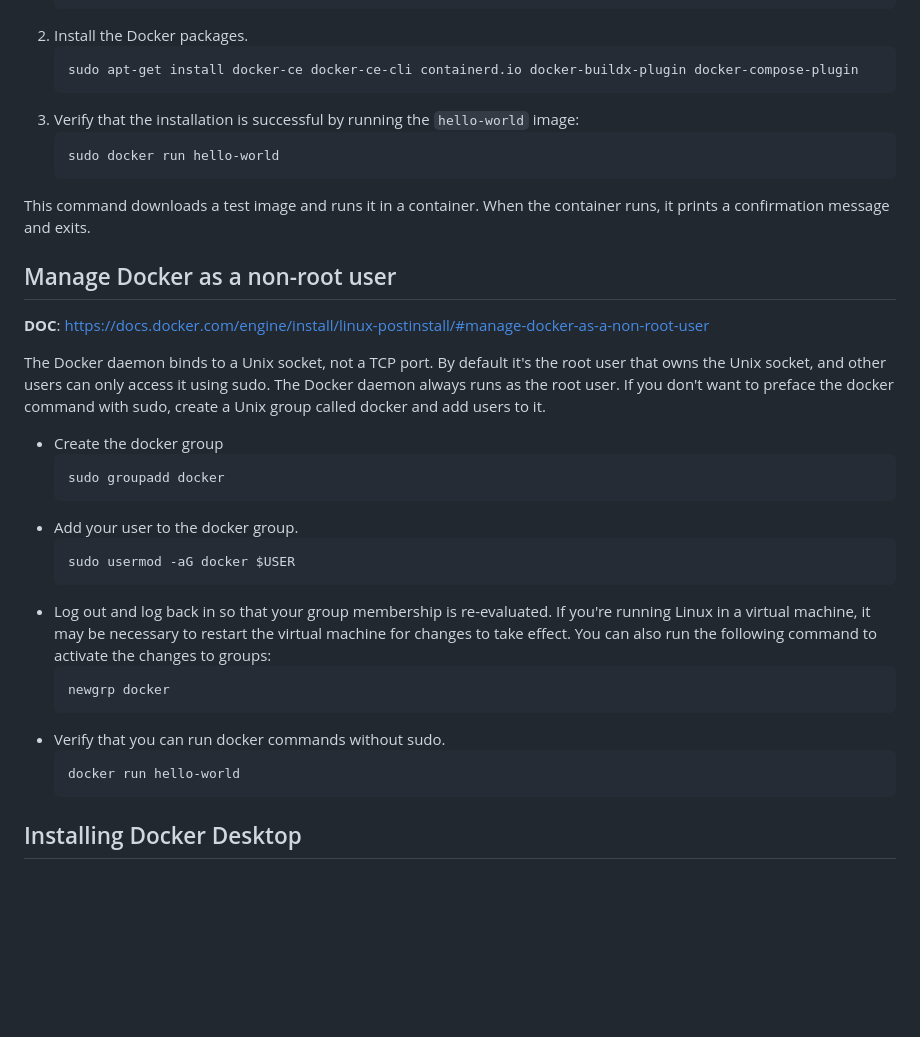
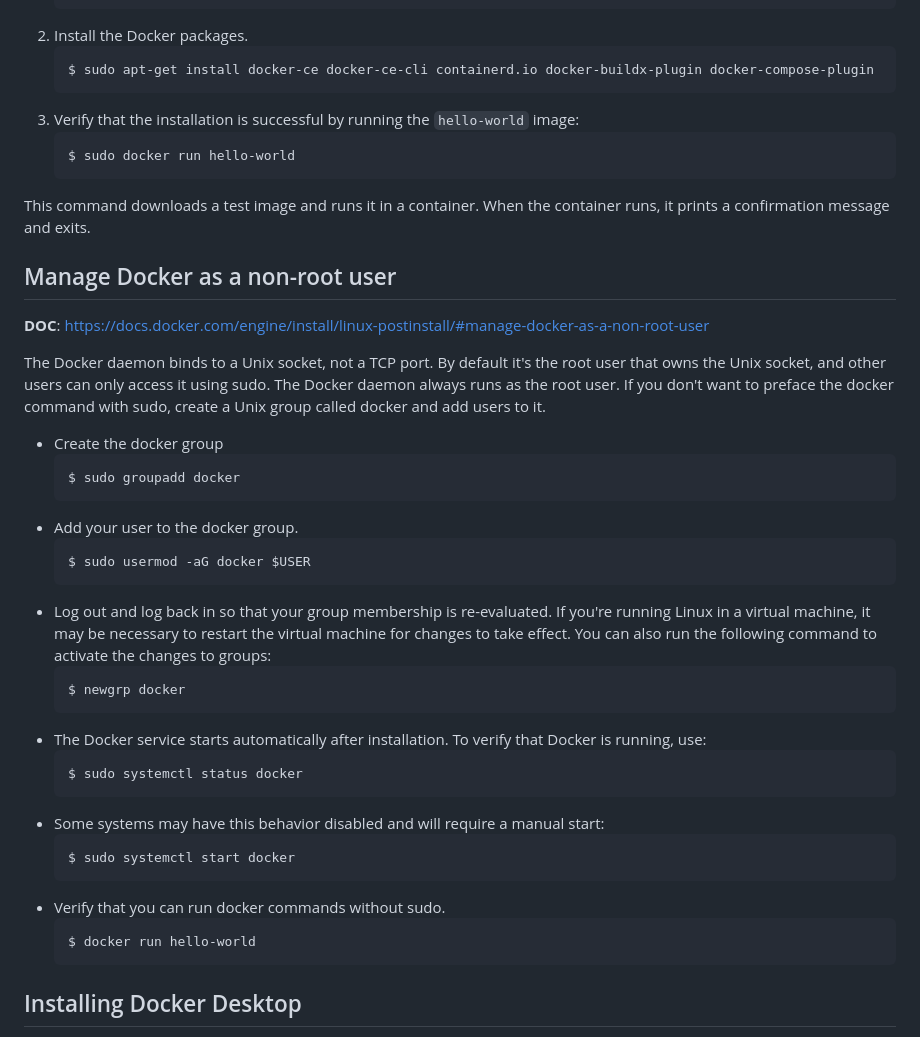
Before and after one commit to madhubabukencha/DevOps, a Markdown page: Docker/3_docker_installation_ubuntu.md, the part around the change. Rendered like a GitHub page; blank space fills up the shorter version.

````diff
--- a/Docker/2_docker_installation.md
+++ b/Docker/3_docker_installation_ubuntu.md
@@ -24,11 +24,11 @@ Before you install Docker Engine for the first time on a new host machine, you n
    ```
 2. Install the Docker packages.
    ```bash
-   sudo apt-get install docker-ce docker-ce-cli containerd.io docker-buildx-plugin docker-compose-plugin
+   $ sudo apt-get install docker-ce docker-ce-cli containerd.io docker-buildx-plugin docker-compose-plugin
    ```
 3. Verify that the installation is successful by running the `hello-world` image:
-   ```
-   sudo docker run hello-world
+   ```bash
+   $ sudo docker run hello-world
    ```
 This command downloads a test image and runs it in a container. When the container runs, it prints a confirmation message and exits.
 
@@ -39,20 +39,29 @@ The Docker daemon binds to a Unix socket, not a TCP port. By default it's the ro
 
 - Create the docker group
   ```bash
-  sudo groupadd docker
+  $ sudo groupadd docker
   ```
 - Add your user to the docker group.
-  ```
-  sudo usermod -aG docker $USER
+  ```bash
+  $ sudo usermod -aG docker $USER
   ```
 - Log out and log back in so that your group membership is re-evaluated. If you're running Linux in a virtual machine, it may be necessary to restart the virtual machine for changes to take effect. You can also run the following command to activate the changes to groups:
+  ```bash
+  $ newgrp docker
   ```
-  newgrp docker
+- The Docker service starts automatically after installation. To verify that Docker is running, use:
+  ```bash
+  $ sudo systemctl status docker
+  ```
+- Some systems may have this behavior disabled and will require a manual start:
+  ```bash
+  $ sudo systemctl start docker
   ```
 - Verify that you can run docker commands without sudo.
+  ```bash
+  $ docker run hello-world
   ```
-  docker run hello-world
-  ```
+
 
 ## Installing Docker Desktop
 **NOTE**: If Kernel-based Virtual Machine(KVM) not available in your system then Docker Desktop wouldn't work. Use below command to `egrep -c '(vcm|svm)' /proc/cpuinfo` check kVM. If it returns zero them your kernel does not support KVM. So, installation of Docker Desktop does not work.
````
Also changed, not shown: Docker/4_docker_installation_windows.md (added, +79 -0 lines), Docker/5_containers.md (added, +67 -0 lines), Docker/images/container-life-cycle.png (added), Docker/images/successful_wsl.png (added).
